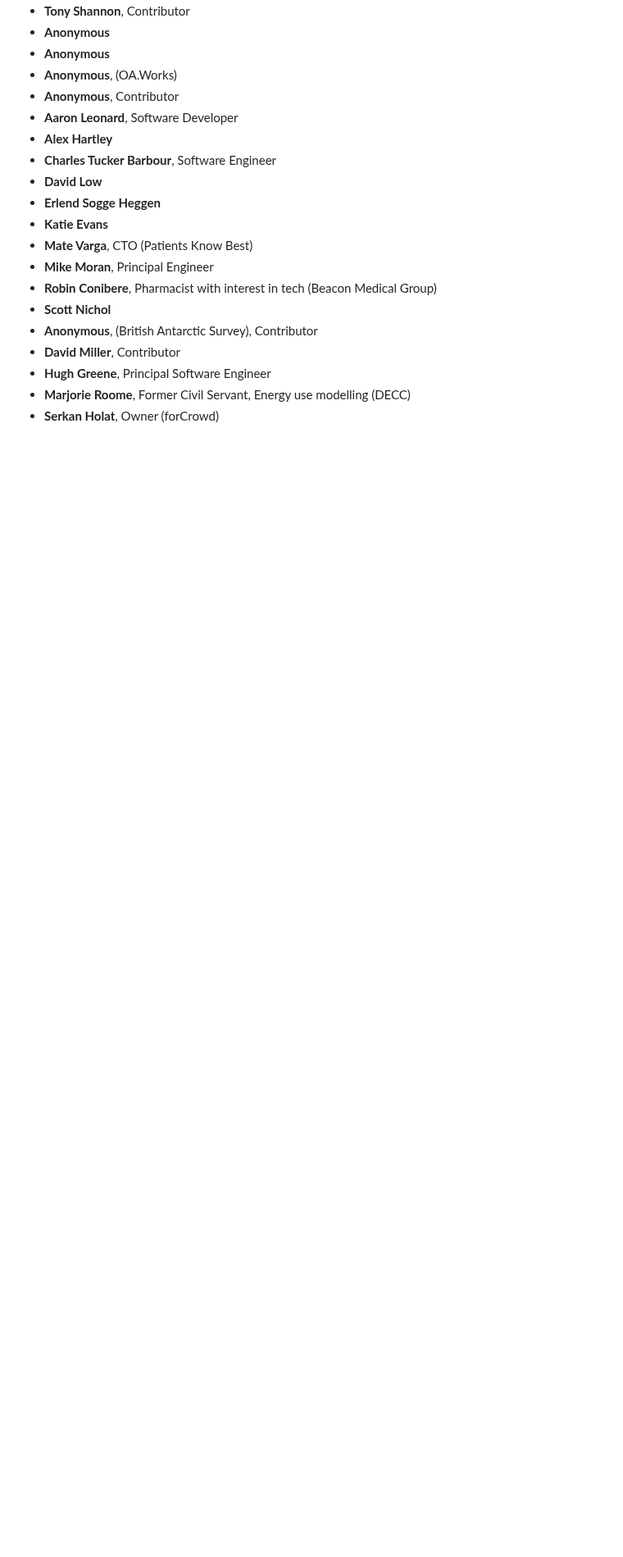
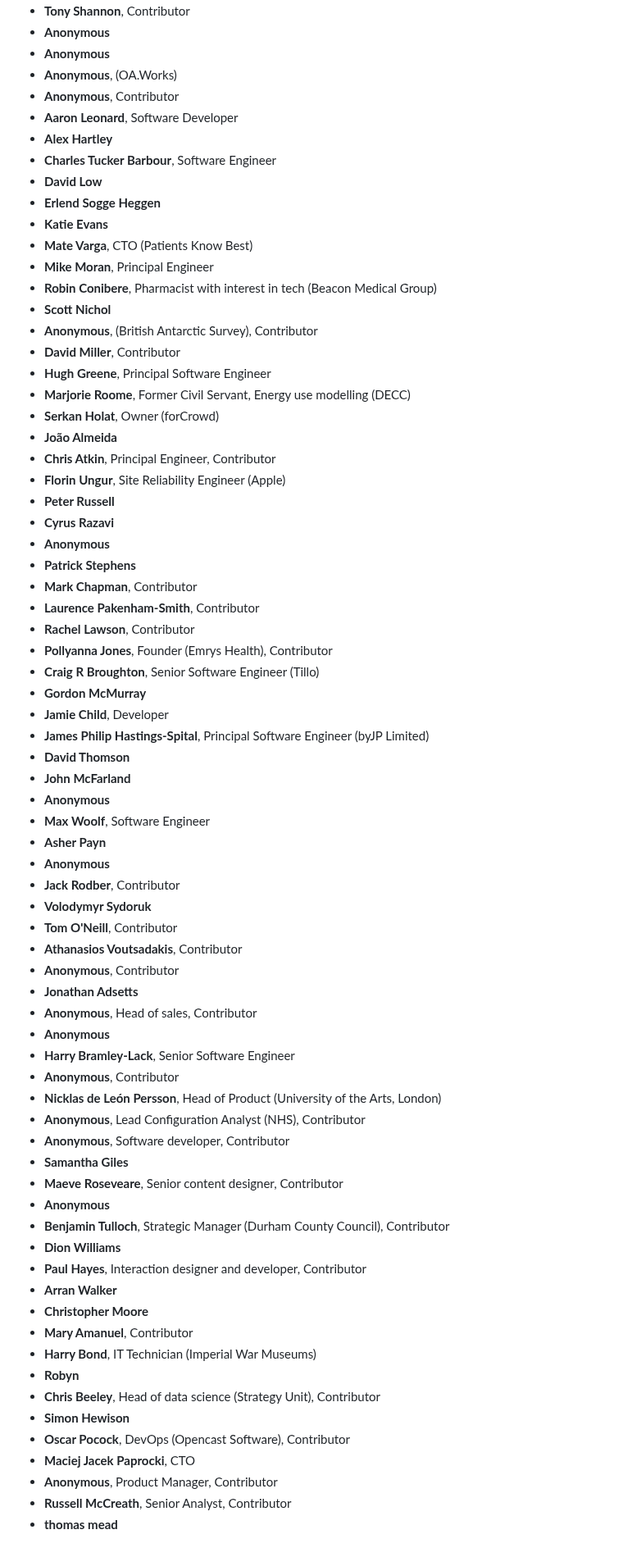
Before and after one commit to tvararu/keepthingsopen.com, a Markdown page: signatures.md, the part around the change. Shown at 82% size. Drawn GitHub-style; blank space fills up the shorter version.

Commit message:
update signatures

```diff
--- a/signatures.md
+++ b/signatures.md
@@ -348,3 +348,55 @@
 - **Hugh Greene**, Principal Software Engineer
 - **Marjorie Roome**, Former Civil Servant, Energy use modelling (DECC)
 - **Serkan Holat**, Owner (forCrowd)
+- **João Almeida**
+- **Chris Atkin**, Principal Engineer, Contributor
+- **Florin Ungur**, Site Reliability Engineer (Apple)
+- **Peter Russell**
+- **Cyrus Razavi**
+- **Anonymous**
+- **Patrick Stephens**
+- **Mark Chapman**, Contributor
+- **Laurence Pakenham-Smith**, Contributor
+- **Rachel Lawson**, Contributor
+- **Pollyanna Jones**, Founder (Emrys Health), Contributor
+- **Craig R Broughton**, Senior Software Engineer (Tillo)
+- **Gordon McMurray**
+- **Jamie Child**, Developer
+- **James Philip Hastings-Spital**, Principal Software Engineer (byJP Limited)
+- **David Thomson**
+- **John McFarland**
+- **Anonymous**
+- **Max Woolf**, Software Engineer
+- **Asher Payn**
+- **Anonymous**
+- **Jack Rodber**, Contributor
+- **Volodymyr Sydoruk**
+- **Tom O'Neill**, Contributor
+- **Athanasios Voutsadakis**, Contributor
+- **Anonymous**, Contributor
+- **Jonathan Adsetts**
+- **Anonymous**, Head of sales, Contributor
+- **Anonymous**
+- **Harry Bramley-Lack**, Senior Software Engineer
+- **Anonymous**, Contributor
+- **Nicklas de León Persson**, Head of Product (University of the Arts, London)
+- **Anonymous**, Lead Configuration Analyst (NHS), Contributor
+- **Anonymous**, Software developer, Contributor
+- **Samantha Giles**
+- **Maeve Roseveare**, Senior content designer, Contributor
+- **Anonymous**
+- **Benjamin Tulloch**, Strategic Manager (Durham County Council), Contributor
+- **Dion Williams**
+- **Paul Hayes**, Interaction designer and developer, Contributor
+- **Arran Walker**
+- **Christopher Moore**
+- **Mary Amanuel**, Contributor
+- **Harry Bond**, IT Technician (Imperial War Museums)
+- **Robyn**
+- **Chris Beeley**, Head of data science (Strategy Unit), Contributor
+- **Simon Hewison**
+- **Oscar Pocock**, DevOps (Opencast Software), Contributor
+- **Maciej Jacek Paprocki**, CTO
+- **Anonymous**, Product Manager, Contributor
+- **Russell McCreath**, Senior Analyst, Contributor
+- **thomas mead**
```
